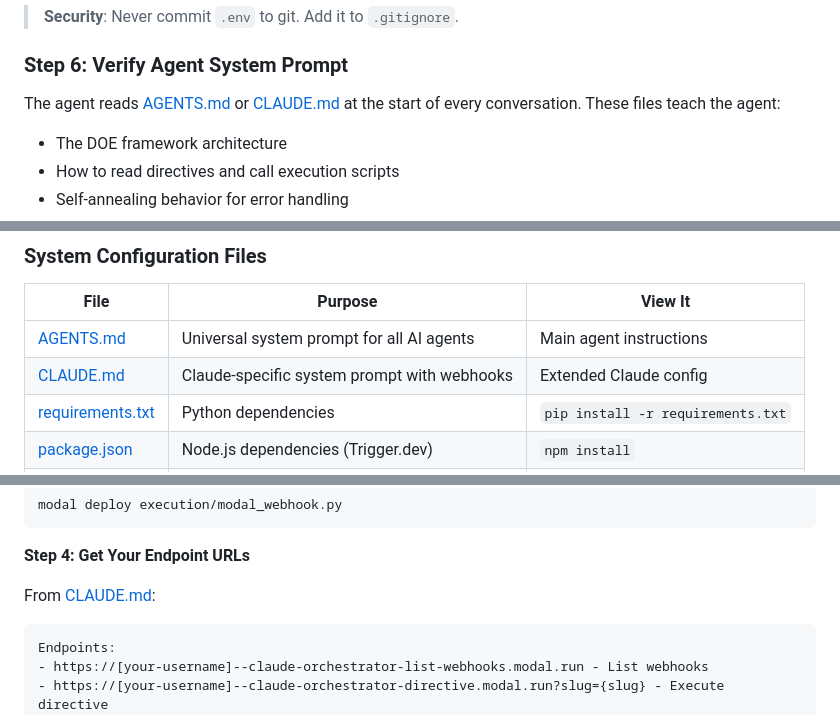
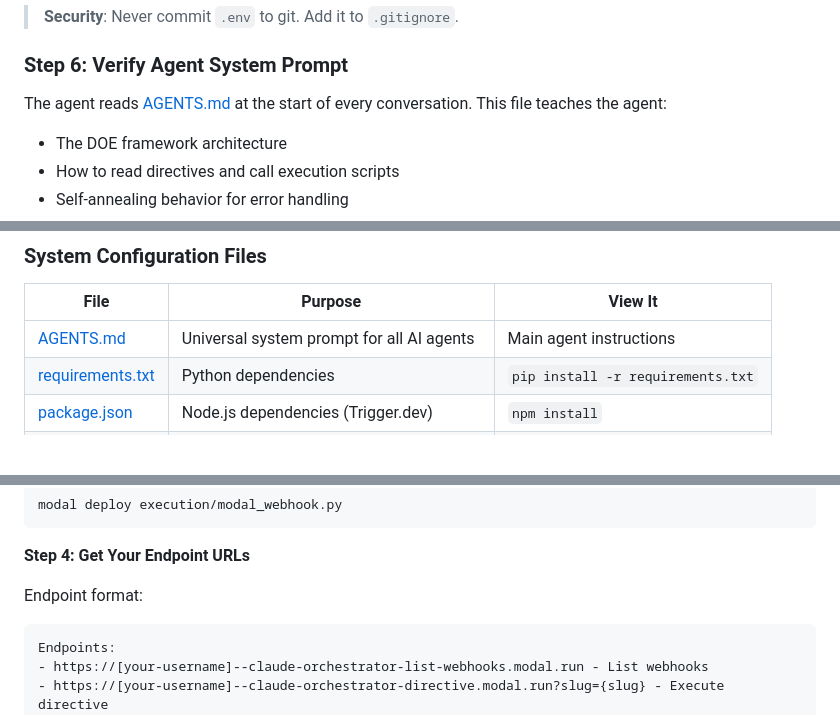
Before and after one commit to vjvarada/DOE-Framework-Agentic-AI, a Markdown page: README.md, 3 parts joined by grey strips. GitHub-like rendering; blank space fills up the shorter version.

````diff
--- a/README.md
+++ b/README.md
@@ -412,7 +412,7 @@ SLACK_WEBHOOK_URL=your_slack_webhook_here
 
 ### Step 6: Verify Agent System Prompt
 
-The agent reads [AGENTS.md](AGENTS.md) or [CLAUDE.md](CLAUDE.md) at the start of every conversation. These files teach the agent:
+The agent reads [AGENTS.md](AGENTS.md) at the start of every conversation. This file teaches the agent:
 - The DOE framework architecture
 - How to read directives and call execution scripts
 - Self-annealing behavior for error handling
@@ -446,7 +446,6 @@ This workspace is already configured with working examples. Here's what each fil
 | File | Purpose | View It |
 |------|---------|---------|
 | [AGENTS.md](AGENTS.md) | Universal system prompt for all AI agents | Main agent instructions |
-| [CLAUDE.md](CLAUDE.md) | Claude-specific system prompt with webhooks | Extended Claude config |
 | [requirements.txt](requirements.txt) | Python dependencies | `pip install -r requirements.txt` |
 | [package.json](package.json) | Node.js dependencies (Trigger.dev) | `npm install` |
 | `.env` | API keys and secrets (create this yourself) | Not committed to git |
@@ -1384,7 +1383,7 @@ modal deploy execution/modal_webhook.py
 
 **Step 4: Get Your Endpoint URLs**
 
-From [CLAUDE.md](CLAUDE.md):
+Endpoint format:
 ```
 Endpoints:
 - https://[your-username]--claude-orchestrator-list-webhooks.modal.run - List webhooks
````
Also changed, not shown: other parts of README.md (+6 -8 lines), AGENTS.md (+1 -1 lines), CLAUDE.md (deleted, +0 -96 lines).
